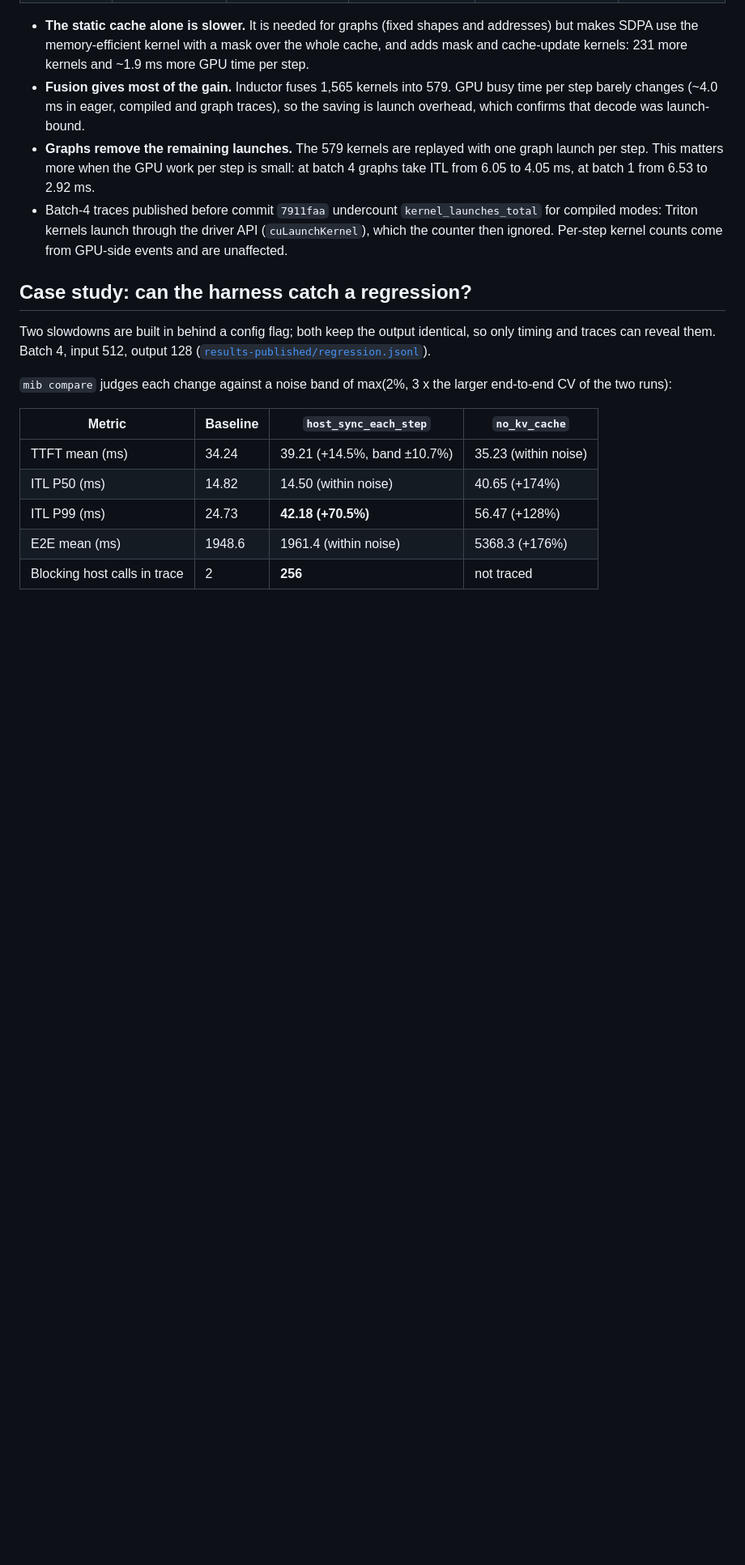
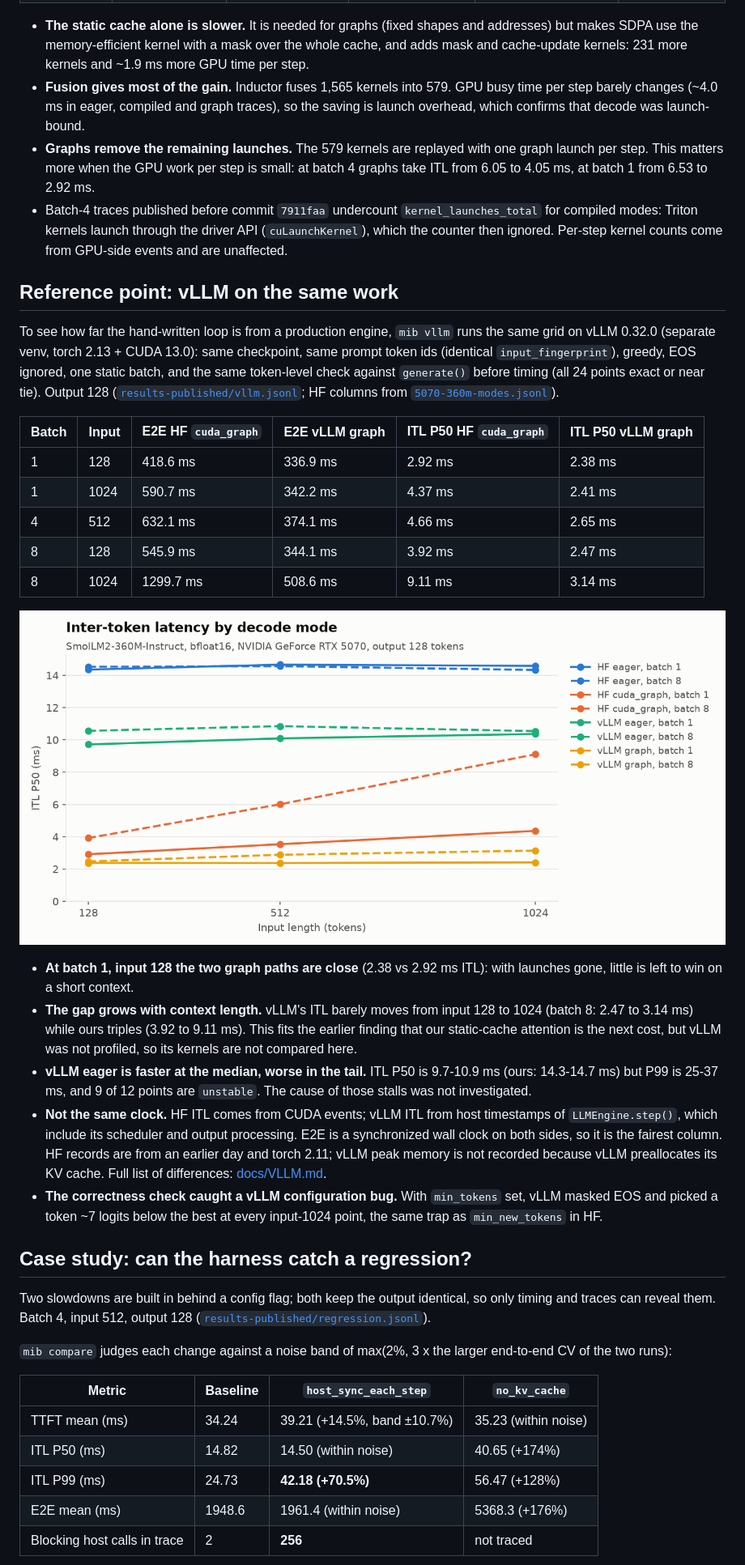
Before and after one commit to Sal1y4/MiniInferBench, a Markdown page: README.md, the part around one of its changes. Shown at 81% size. Drawn GitHub-style; pictures changed too: docs/figures/backends_itl_vs_input.png (added); blank space fills up the shorter version.

```diff
--- a/README.md
+++ b/README.md
@@ -140,6 +140,45 @@ traces for batch 4 in [`results-published/traces/`](results-published/traces/)).
   driver API (`cuLaunchKernel`), which the counter then ignored. Per-step
   kernel counts come from GPU-side events and are unaffected.
 
+## Reference point: vLLM on the same work
+
+To see how far the hand-written loop is from a production engine, `mib vllm`
+runs the same grid on vLLM 0.32.0 (separate venv, torch 2.13 + CUDA 13.0):
+same checkpoint, same prompt token ids (identical `input_fingerprint`),
+greedy, EOS ignored, one static batch, and the same token-level check
+against `generate()` before timing (all 24 points exact or near tie).
+Output 128 ([`results-published/vllm.jsonl`](results-published/vllm.jsonl);
+HF columns from [`5070-360m-modes.jsonl`](results-published/5070-360m-modes.jsonl)).
+
+| Batch | Input | E2E HF `cuda_graph` | E2E vLLM graph | ITL P50 HF `cuda_graph` | ITL P50 vLLM graph |
+| --- | --- | --- | --- | --- | --- |
+| 1 | 128 | 418.6 ms | 336.9 ms | 2.92 ms | 2.38 ms |
+| 1 | 1024 | 590.7 ms | 342.2 ms | 4.37 ms | 2.41 ms |
+| 4 | 512 | 632.1 ms | 374.1 ms | 4.66 ms | 2.65 ms |
+| 8 | 128 | 545.9 ms | 344.1 ms | 3.92 ms | 2.47 ms |
+| 8 | 1024 | 1299.7 ms | 508.6 ms | 9.11 ms | 3.14 ms |
+
+![ITL by backend and mode](docs/figures/backends_itl_vs_input.png)
+
+- **At batch 1, input 128 the two graph paths are close** (2.38 vs 2.92 ms
+  ITL): with launches gone, little is left to win on a short context.
+- **The gap grows with context length.** vLLM's ITL barely moves from input
+  128 to 1024 (batch 8: 2.47 to 3.14 ms) while ours triples (3.92 to 9.11 ms).
+  This fits the earlier finding that our static-cache attention is the next
+  cost, but vLLM was not profiled, so its kernels are not compared here.
+- **vLLM eager is faster at the median, worse in the tail.** ITL P50 is
+  9.7-10.9 ms (ours: 14.3-14.7 ms) but P99 is 25-37 ms, and 9 of 12 points
+  are `unstable`. The cause of those stalls was not investigated.
+- **Not the same clock.** HF ITL comes from CUDA events; vLLM ITL from host
+  timestamps of `LLMEngine.step()`, which include its scheduler and output
+  processing. E2E is a synchronized wall clock on both sides, so it is the
+  fairest column. HF records are from an earlier day and torch 2.11; vLLM
+  peak memory is not recorded because vLLM preallocates its KV cache.
+  Full list of differences: [docs/VLLM.md](docs/VLLM.md).
+- **The correctness check caught a vLLM configuration bug.** With
+  `min_tokens` set, vLLM masked EOS and picked a token ~7 logits below the
+  best at every input-1024 point, the same trap as `min_new_tokens` in HF.
+
 ## Case study: can the harness catch a regression?
 
 Two slowdowns are built in behind a config flag; both keep the output
```
Also changed, not shown: other parts of README.md (+5 -3 lines), docs/VLLM.md (+20 -0 lines), docs/figures/backends_throughput_vs_batch.png (added), 1 other file.
